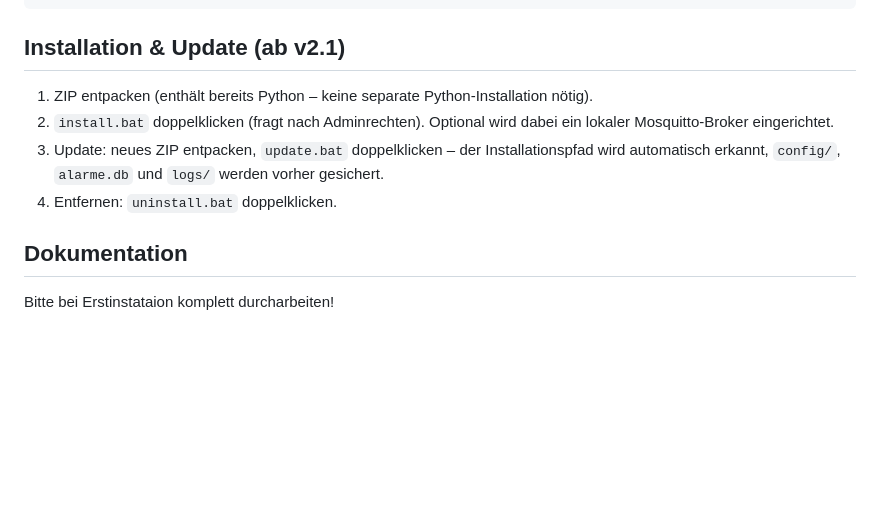
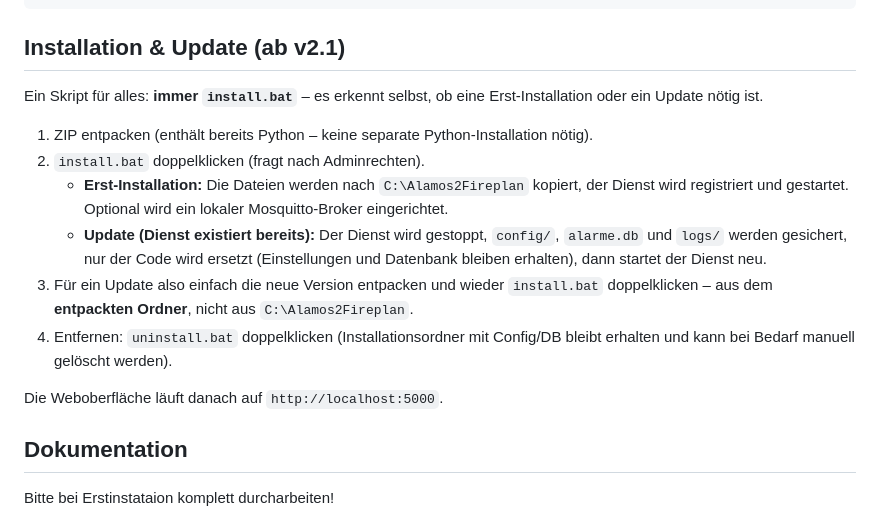
Before and after one commit to budofighter/Alamos2Fireplan, a Markdown page: README.md, the part around the change. Rendered like a GitHub page; blank space fills up the shorter version.

Commit message:
README: neues Install-/Update-Modell (ein install.bat, fester Ort)
Co-Authored-By: Claude Opus 4.8 (1M context) <noreply@anthropic.com>

```diff
--- a/README.md
+++ b/README.md
@@ -33,12 +33,23 @@ Alamos2Fireplan/
 
 ## Installation & Update (ab v2.1)
 
+Ein Skript für alles: **immer `install.bat`** – es erkennt selbst, ob eine
+Erst-Installation oder ein Update nötig ist.
+
 1. ZIP entpacken (enthält bereits Python – keine separate Python-Installation nötig).
-2. `install.bat` doppelklicken (fragt nach Adminrechten). Optional wird dabei ein
-   lokaler Mosquitto-Broker eingerichtet.
-3. Update: neues ZIP entpacken, `update.bat` doppelklicken – der Installationspfad
-   wird automatisch erkannt, `config/`, `alarme.db` und `logs/` werden vorher gesichert.
-4. Entfernen: `uninstall.bat` doppelklicken.
+2. `install.bat` doppelklicken (fragt nach Adminrechten).
+   - **Erst-Installation:** Die Dateien werden nach `C:\Alamos2Fireplan` kopiert,
+     der Dienst wird registriert und gestartet. Optional wird ein lokaler
+     Mosquitto-Broker eingerichtet.
+   - **Update (Dienst existiert bereits):** Der Dienst wird gestoppt, `config/`,
+     `alarme.db` und `logs/` werden gesichert, nur der Code wird ersetzt
+     (Einstellungen und Datenbank bleiben erhalten), dann startet der Dienst neu.
+3. Für ein Update also einfach die neue Version entpacken und wieder `install.bat`
+   doppelklicken – aus dem **entpackten Ordner**, nicht aus `C:\Alamos2Fireplan`.
+4. Entfernen: `uninstall.bat` doppelklicken (Installationsordner mit Config/DB bleibt
+   erhalten und kann bei Bedarf manuell gelöscht werden).
+
+Die Weboberfläche läuft danach auf `http://localhost:5000`.
 
 
 ## Dokumentation
```
